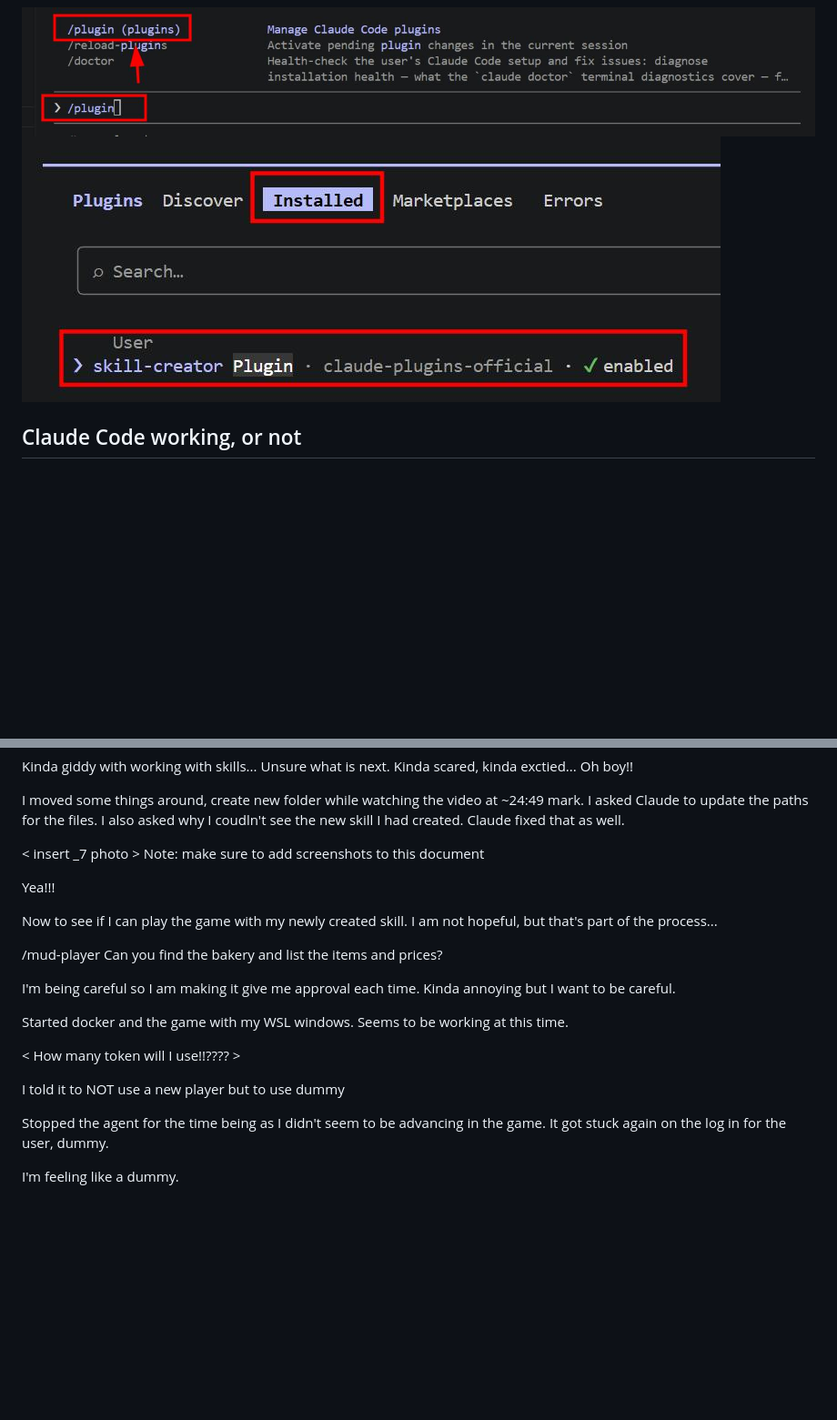
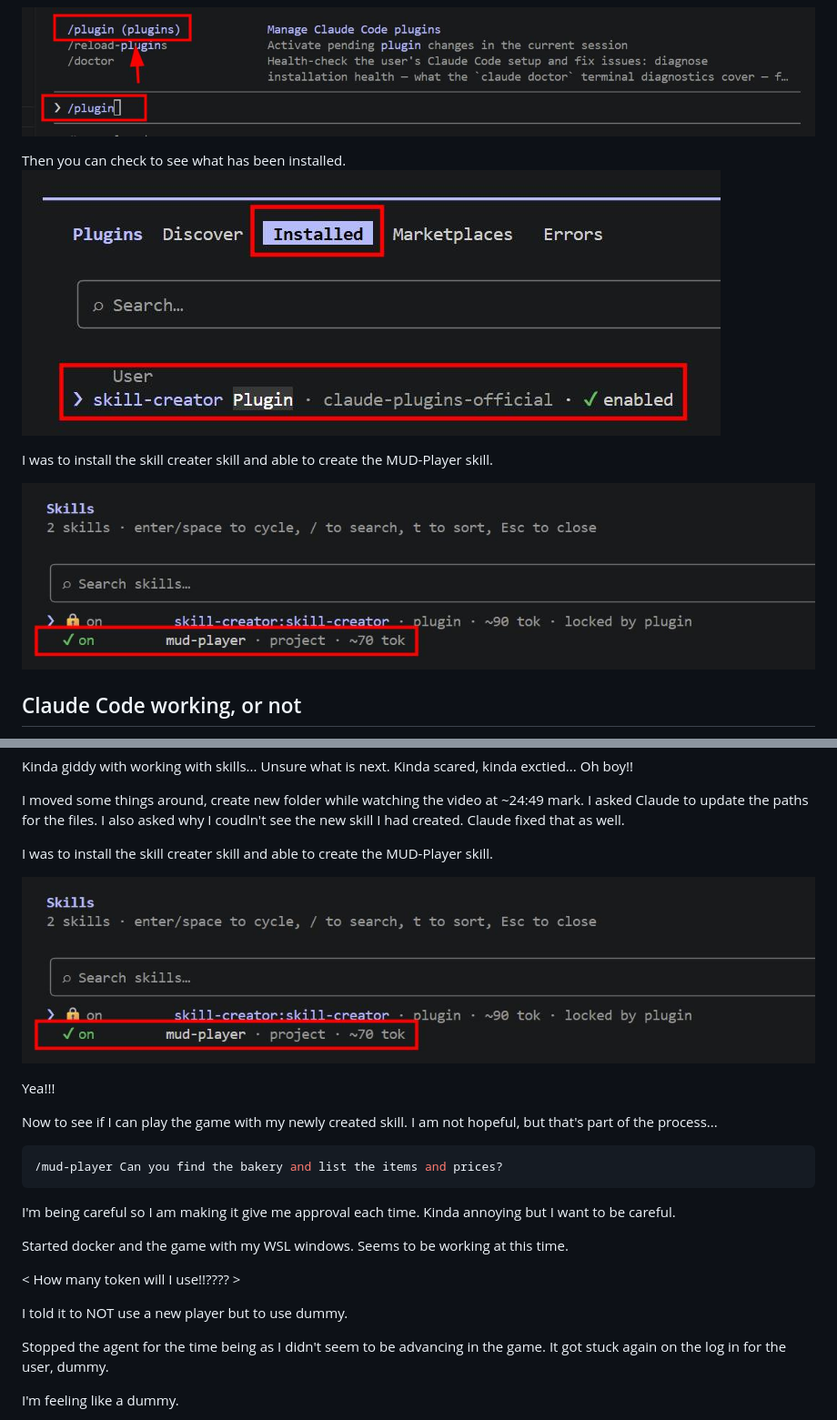
Before and after one commit to ShanMorton/claude-code-camp-2026-Q2, a Markdown page: docs/explore_architectures.md, 2 parts joined by grey strips. Shown at 91% size. Drawn GitHub-style; blank space fills up the shorter version.

Commit message:
Updating my documetation, adding more info

````diff
--- a/docs/explore_architectures.md
+++ b/docs/explore_architectures.md
@@ -51,7 +51,13 @@ it seems you have to reload each:
 ![Run the Reload cmd for skills and plugins](/docs/screenshots/Week0/Reload%20Skill%20and%20plugin%20to%20see%20update_4.jpg)
 
 ![](/docs/screenshots/Week0/Show%20Plugins_5.jpg)
+
+Then you can check to see what has been installed.
 ![](/docs/screenshots/Week0/Show%20Plugins_6.jpg)
+
+I was to install the skill creater skill and able to create the MUD-Player skill.
+
+![Mud-Player skill created](/docs/screenshots/Week0/Mud-Player%20Skill%20shows%20up_7.jpg)
 
 
 
@@ -116,15 +122,18 @@ I asked Claude to update the paths for the files.
 I also asked why I coudln't see the new skill I had created.
 Claude fixed that as well.
 
-< insert _7 photo >
-Note: make sure to add screenshots to this document
+I was to install the skill creater skill and able to create the MUD-Player skill.
+
+![Mud-Player skill created](/docs/screenshots/Week0/Mud-Player%20Skill%20shows%20up_7.jpg)
 
 Yea!!!
 
 Now to see if I can play the game with my newly created skill.
 I am not hopeful, but that's part of the process...
 
+```bash
 /mud-player Can you find the bakery and list the items and prices?
+```
 
 I'm being careful so I am making it give me approval each time. Kinda annoying
 but I want to be careful.
@@ -134,7 +143,7 @@ Seems to be working at this time.
 
 < How many token will I use!!???? >
 
-I told it to NOT use a new player but to use dummy
+I told it to NOT use a new player but to use dummy.
 
 Stopped the agent for the time being as I didn't seem to be advancing
 in the game.  It got stuck again on the log in for the user, dummy.
````
Also changed, not shown: other parts of docs/explore_architectures.md (+0 -5 lines).
